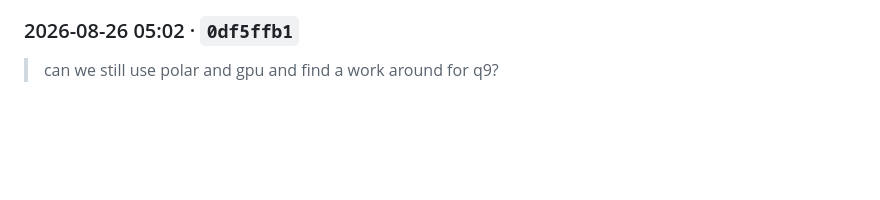
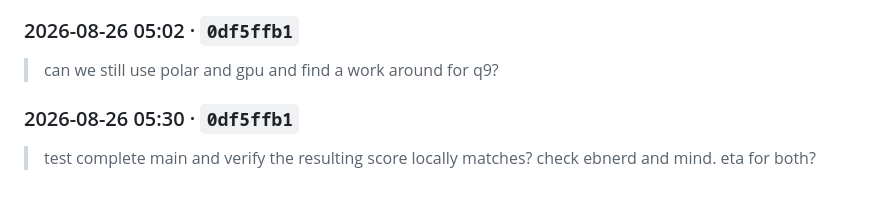
Before and after one commit to N03L-22/IRE_A1_C1, a Markdown page: ai-log.md, the part around the change. GitHub-like rendering; blank space fills up the shorter version.

Commit message:
ai-log: hook capture
Co-Authored-By: Claude Opus 5 <noreply@anthropic.com>

```diff
--- a/ai-log.md
+++ b/ai-log.md
@@ -830,3 +830,7 @@ Every prompt as recorded, unedited, in chronological order. Entries marked
 ### 2026-08-26 05:02 · `0df5ffb1`
 
 > can we still use polar and gpu and find a work around for q9?
+
+### 2026-08-26 05:30 · `0df5ffb1`
+
+> test complete main and verify the resulting score locally matches? check ebnerd and mind. eta for both?
```
